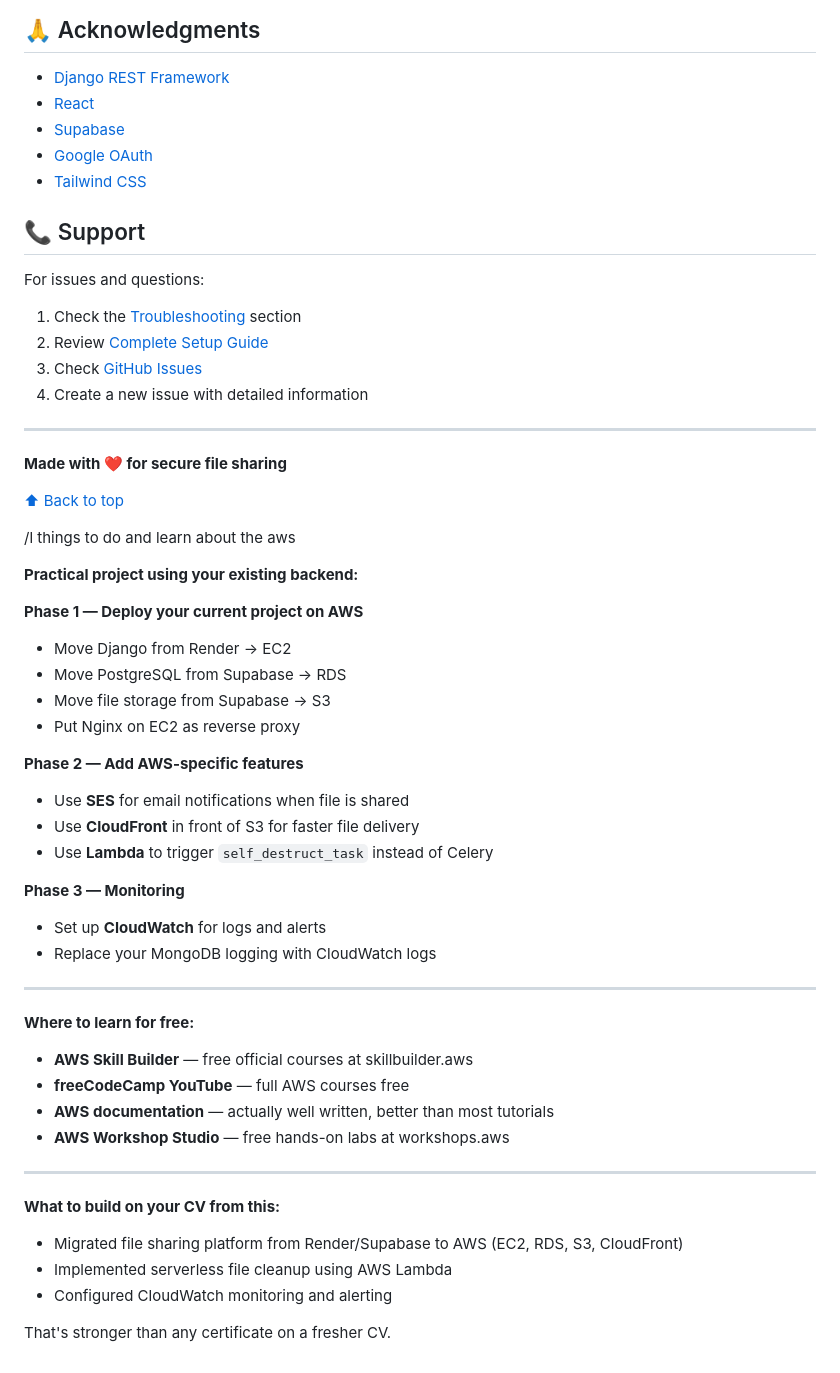
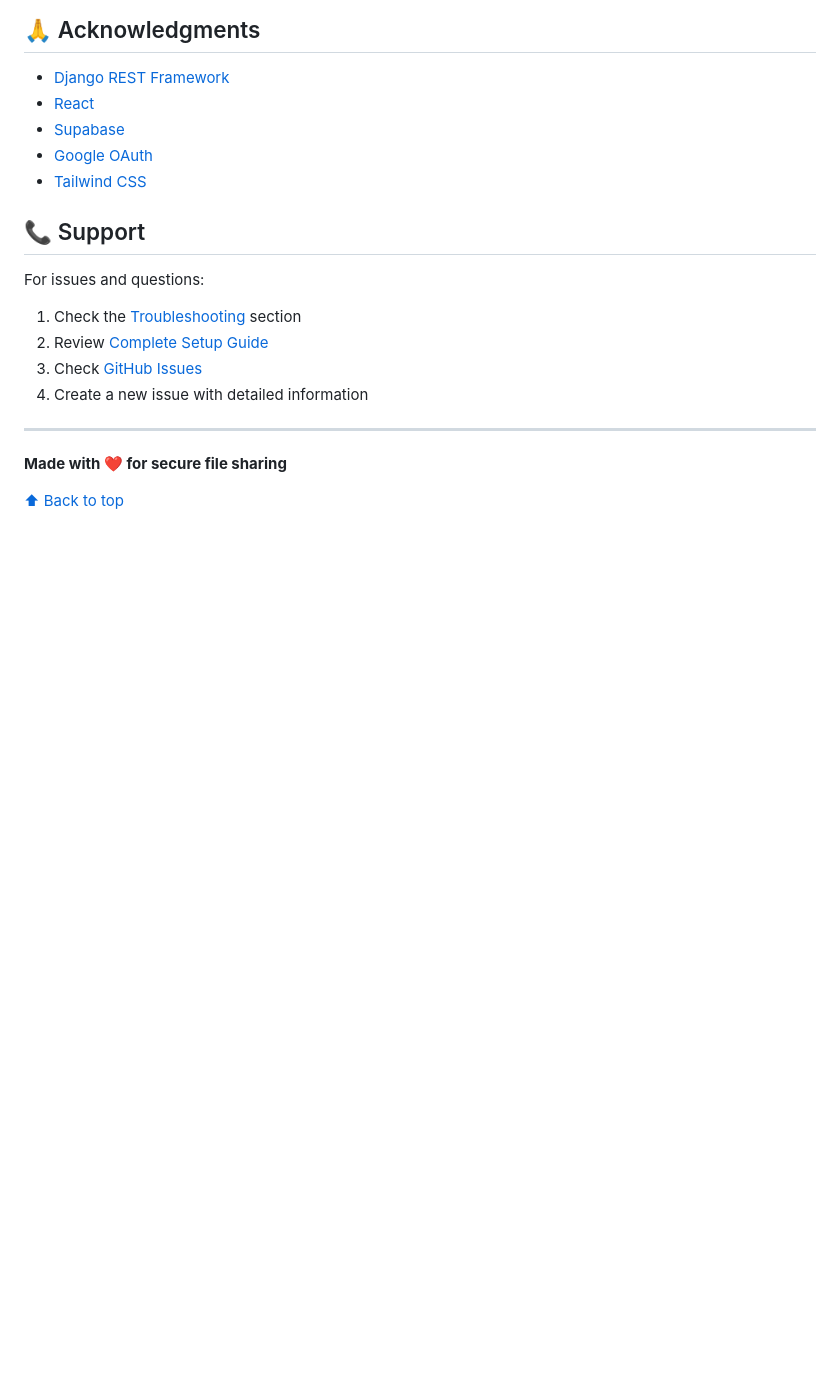
Before and after one commit to rabiaryal/file_sharing_system, a Markdown page: README.md, the part around one of its changes. Drawn GitHub-style; blank space fills up the shorter version.

```diff
--- a/README.md
+++ b/README.md
@@ -516,43 +529,3 @@ For issues and questions:
 **Made with ❤️ for secure file sharing**
 
 [⬆ Back to top](#-pdf-sharing-platform)
-
-
-
-/l things to do and learn about the aws
-
-**Practical project using your existing backend:**
-
-**Phase 1 — Deploy your current project on AWS**
-- Move Django from Render → EC2
-- Move PostgreSQL from Supabase → RDS
-- Move file storage from Supabase → S3
-- Put Nginx on EC2 as reverse proxy
-
-**Phase 2 — Add AWS-specific features**
-- Use **SES** for email notifications when file is shared
-- Use **CloudFront** in front of S3 for faster file delivery
-- Use **Lambda** to trigger `self_destruct_task` instead of Celery
-
-**Phase 3 — Monitoring**
-- Set up **CloudWatch** for logs and alerts
-- Replace your MongoDB logging with CloudWatch logs
-
----
-
-**Where to learn for free:**
-
-- **AWS Skill Builder** — free official courses at skillbuilder.aws
-- **freeCodeCamp YouTube** — full AWS courses free
-- **AWS documentation** — actually well written, better than most tutorials
-- **AWS Workshop Studio** — free hands-on labs at workshops.aws
-
----
-
-**What to build on your CV from this:**
-
-- Migrated file sharing platform from Render/Supabase to AWS (EC2, RDS, S3, CloudFront)
-- Implemented serverless file cleanup using AWS Lambda
-- Configured CloudWatch monitoring and alerting
-
-That's stronger than any certificate on a fresher CV.
```
Also changed, not shown: other parts of README.md (+55 -42 lines).
